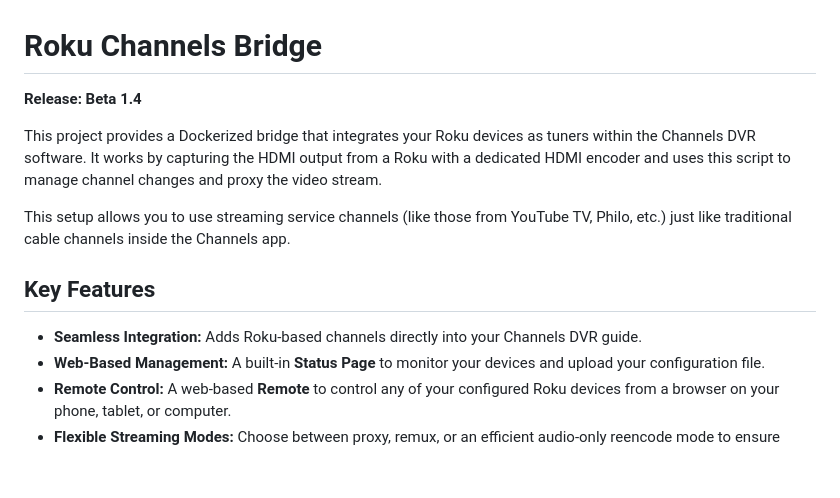
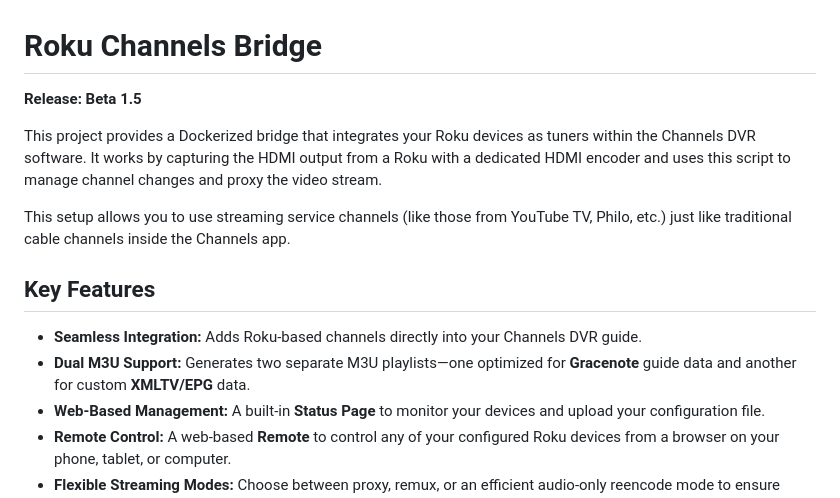
Before and after one commit to nuken/roku-bridge, a Markdown page: README.md, the part around the change printed below. Rendered like a GitHub page; blank space fills up the shorter version.

```diff
--- a/README.md
+++ b/README.md
@@ -1,6 +1,6 @@
 # **Roku Channels Bridge**
 
-**Release: Beta 1.4**
+**Release: Beta 1.5**
 
 This project provides a Dockerized bridge that integrates your Roku devices as tuners within the Channels DVR software. It works by capturing the HDMI output from a Roku with a dedicated HDMI encoder and uses this script to manage channel changes and proxy the video stream.
 
@@ -9,6 +9,7 @@ This setup allows you to use streaming service channels (like those from YouTube
 ## **Key Features**
 
   * **Seamless Integration:** Adds Roku-based channels directly into your Channels DVR guide.
+  * **Dual M3U Support:** Generates two separate M3U playlists—one optimized for **Gracenote** guide data and another for custom **XMLTV/EPG** data.
   * **Web-Based Management:** A built-in **Status Page** to monitor your devices and upload your configuration file.
   * **Remote Control:** A web-based **Remote** to control any of your configured Roku devices from a browser on your phone, tablet, or computer.
   * **Flexible Streaming Modes:** Choose between proxy, remux, or an efficient audio-only reencode mode to ensure stream stability with minimal CPU usage.
```
Also changed, not shown: other parts of README.md (+67 -49 lines).
